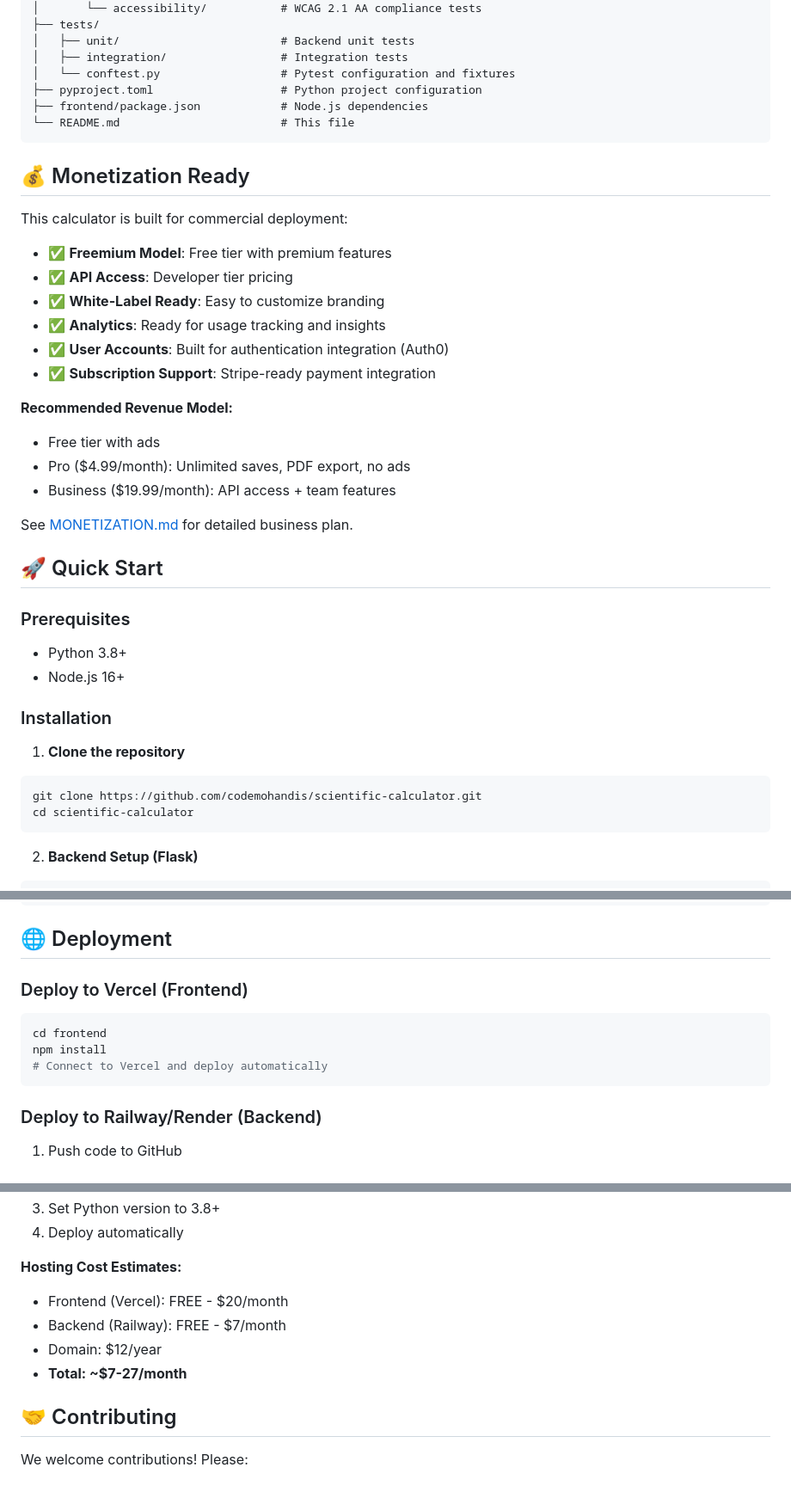
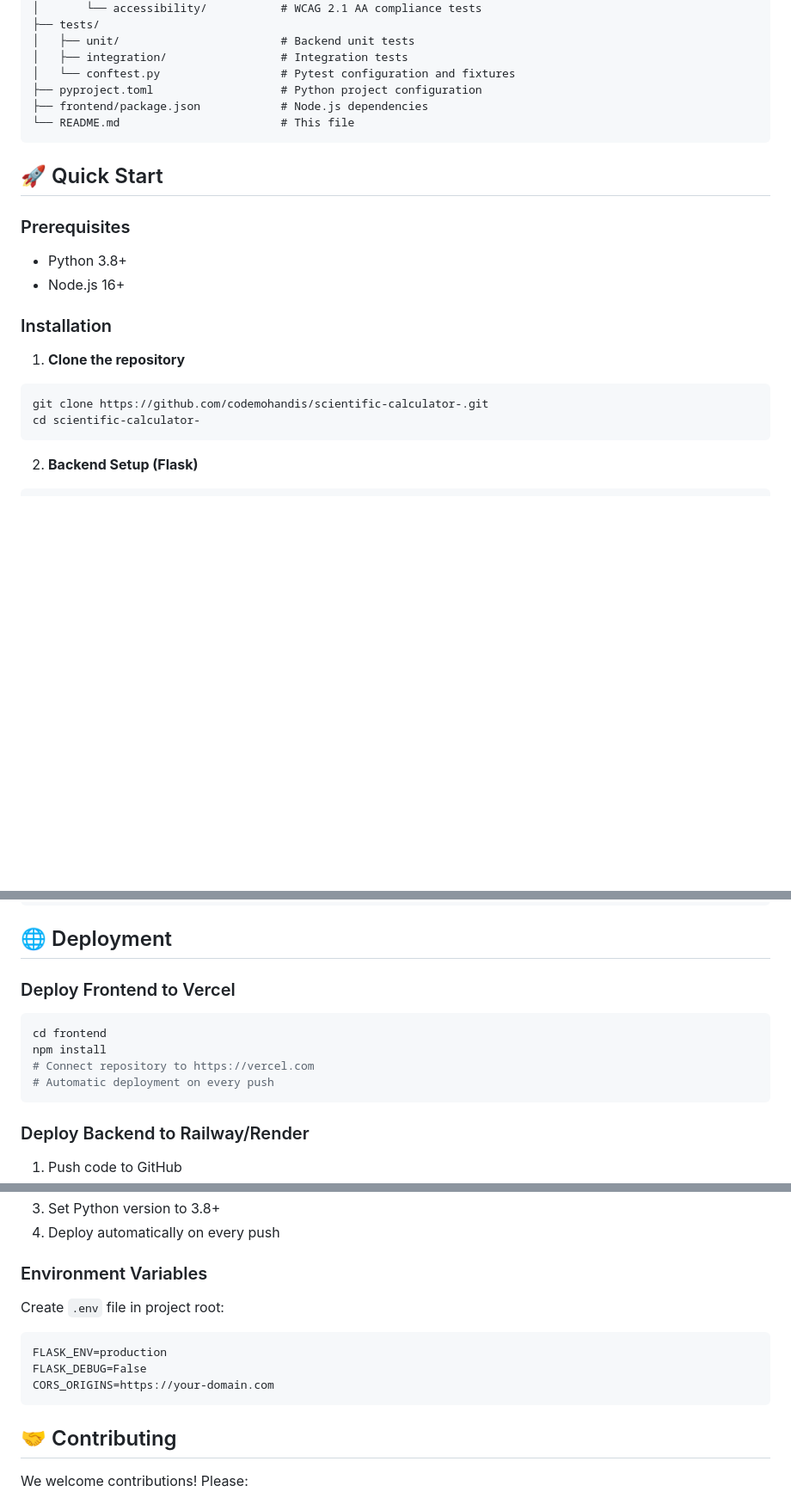
Before and after one commit to codemohandis/scientific-calculator-, a Markdown page: README.md, 3 parts joined by grey strips. Shown at 86% size. GitHub-like rendering; blank space fills up the shorter version.

Commit message:
Remove monetization content - focus on project details only

````diff
--- a/README.md
+++ b/README.md
@@ -58,24 +60,6 @@ scientific-calculator/
 └── README.md                        # This file
 ```
 
-## 💰 Monetization Ready
-
-This calculator is built for commercial deployment:
-
-- ✅ **Freemium Model**: Free tier with premium features
-- ✅ **API Access**: Developer tier pricing
-- ✅ **White-Label Ready**: Easy to customize branding
-- ✅ **Analytics**: Ready for usage tracking and insights
-- ✅ **User Accounts**: Built for authentication integration (Auth0)
-- ✅ **Subscription Support**: Stripe-ready payment integration
-
-**Recommended Revenue Model:**
-- Free tier with ads
-- Pro ($4.99/month): Unlimited saves, PDF export, no ads
-- Business ($19.99/month): API access + team features
-
-See [MONETIZATION.md](MONETIZATION.md) for detailed business plan.
-
 ## 🚀 Quick Start
 
 ### Prerequisites
@@ -87,8 +71,8 @@ See [MONETIZATION.md](MONETIZATION.md) for detailed business plan.
 
 1. **Clone the repository**
 ```bash
-git clone https://github.com/codemohandis/scientific-calculator.git
-cd scientific-calculator
+git clone https://github.com/codemohandis/scientific-calculator-.git
+cd scientific-calculator-
 ```
 
 2. **Backend Setup (Flask)**
@@ -351,12 +335,13 @@ GET /api/health
 
 ## 🌐 Deployment
 
-### Deploy to Vercel (Frontend)
+### Deploy Frontend to Vercel
 ```bash
 cd frontend
 npm install
-# Connect to Vercel and deploy automatically
+# Connect repository to https://vercel.com
+# Automatic deployment on every push
 ```
 
-### Deploy to Railway/Render (Backend)
+### Deploy Backend to Railway/Render
 1. Push code to GitHub
@@ -364,11 +349,13 @@ npm install
 3. Set Python version to 3.8+
-4. Deploy automatically
+4. Deploy automatically on every push
 
-**Hosting Cost Estimates:**
-- Frontend (Vercel): FREE - $20/month
-- Backend (Railway): FREE - $7/month
-- Domain: $12/year
-- **Total: ~$7-27/month**
+### Environment Variables
+Create `.env` file in project root:
+```
+FLASK_ENV=production
+FLASK_DEBUG=False
+CORS_ORIGINS=https://your-domain.com
+```
 
 ## 🤝 Contributing
 
````
Also changed, not shown: other parts of README.md (+8 -7 lines).
